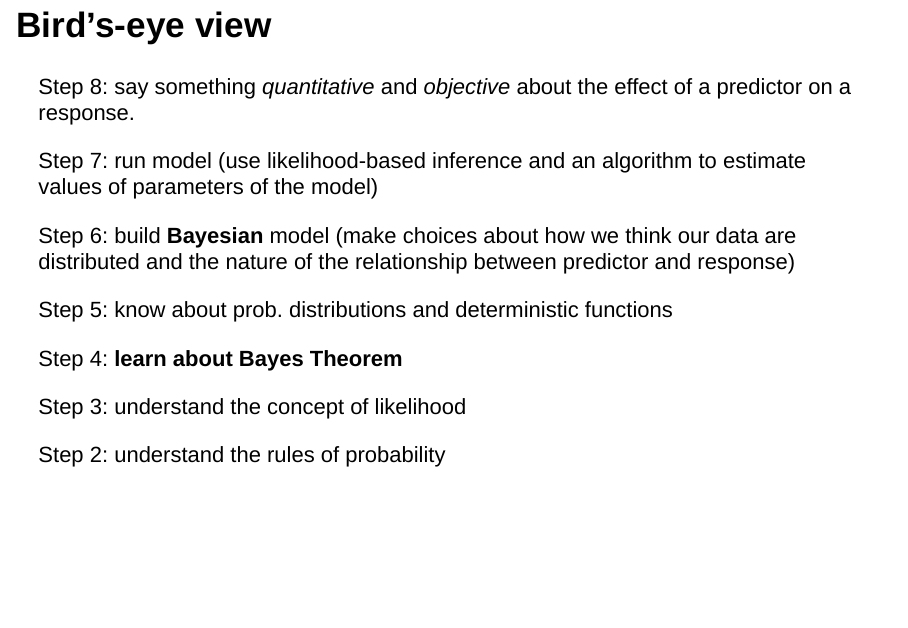
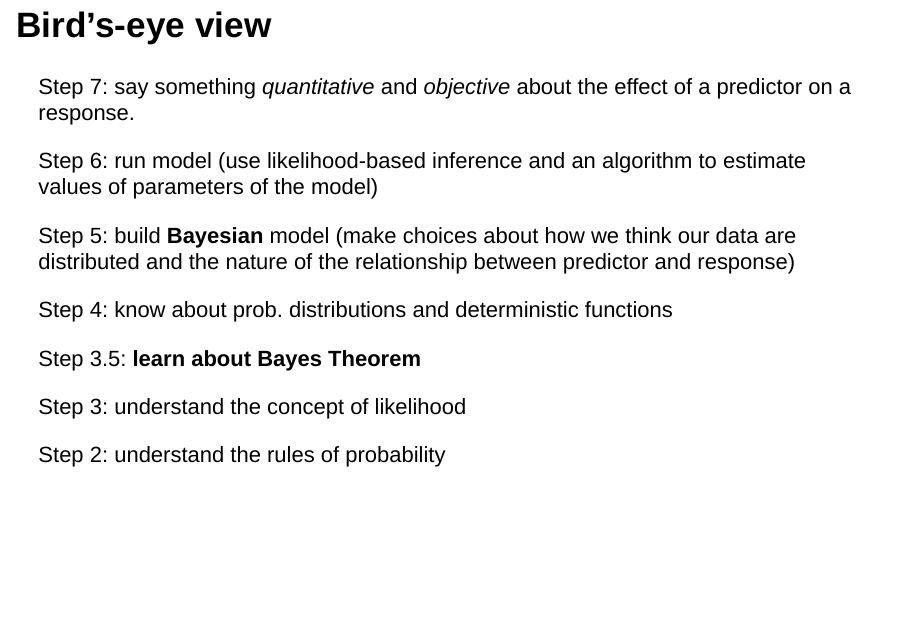
Before and after one commit to emjosephs/ibio830, an R Markdown document (x20-Intro-to-Bayes/lecture20.Rmd): page 16 of 64. Rendered offline with R 4.5, knitr and Pandoc, with nearby package versions; drawn as Slidy slides in place of the format the file asks for.

Commit message:
bayes stuff

```diff
--- a/x20-Intro-to-Bayes/lecture20.Rmd
+++ b/x20-Intro-to-Bayes/lecture20.Rmd
@@ -203,18 +203,18 @@ Step 1: be able to do stuff in R
 
 ## Bird's-eye view
 
-Step 8: say something _quantitative_ and _objective_ about
+Step 7: say something _quantitative_ and _objective_ about
 the effect of a predictor on a response.
 
-Step 7: run model (use likelihood-based
+Step 6: run model (use likelihood-based
 inference and an algorithm to estimate values of parameters of the model)
 
-Step 6: build **Bayesian** model (make choices about how we think our data are distributed
+Step 5: build **Bayesian** model (make choices about how we think our data are distributed
 and the nature of the relationship between predictor and response)
 
-Step 5: know about prob. distributions and deterministic functions
+Step 4: know about prob. distributions and deterministic functions
 
-Step 4: **learn about Bayes Theorem**
+Step 3.5: **learn about Bayes Theorem**
 
 Step 3: understand the concept of likelihood
 
```
Also changed, not shown: x20-Intro-to-Bayes/figs/bayes-theorem-visualized.jpg (added).
